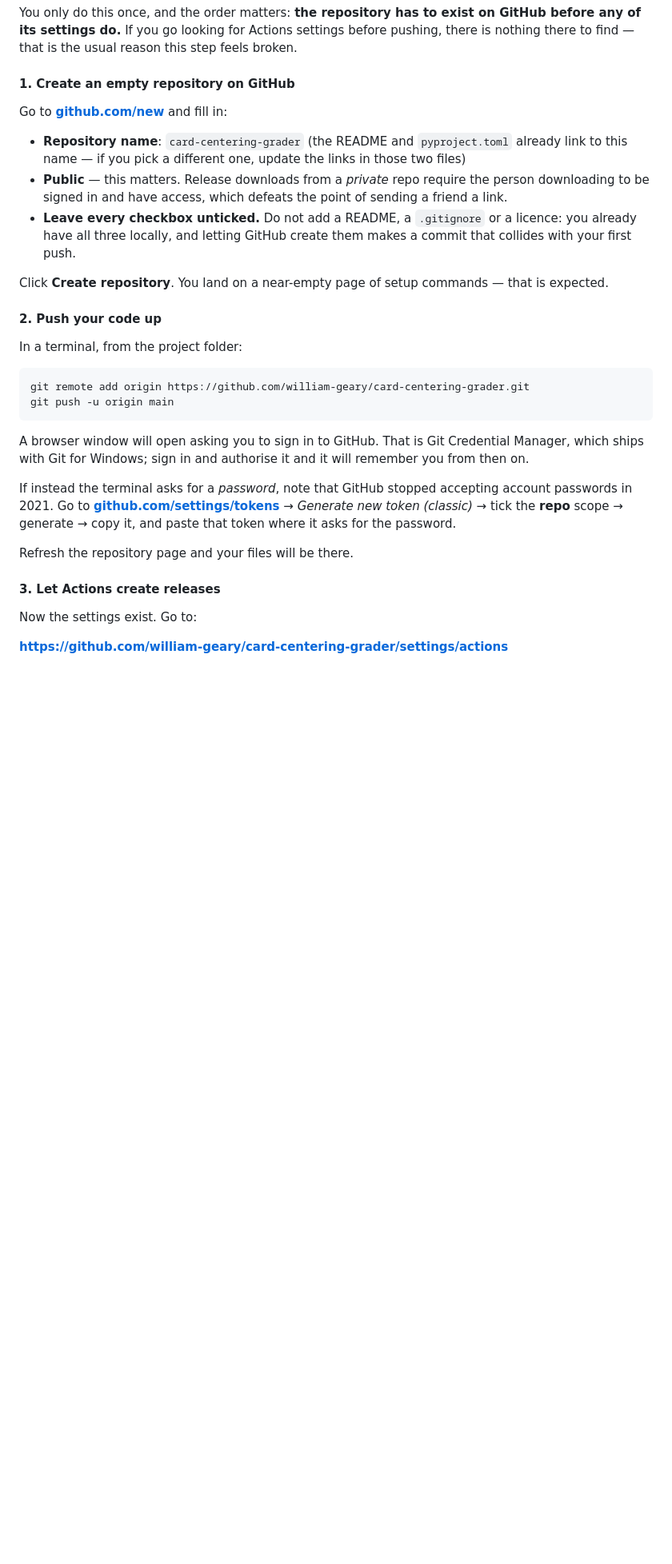
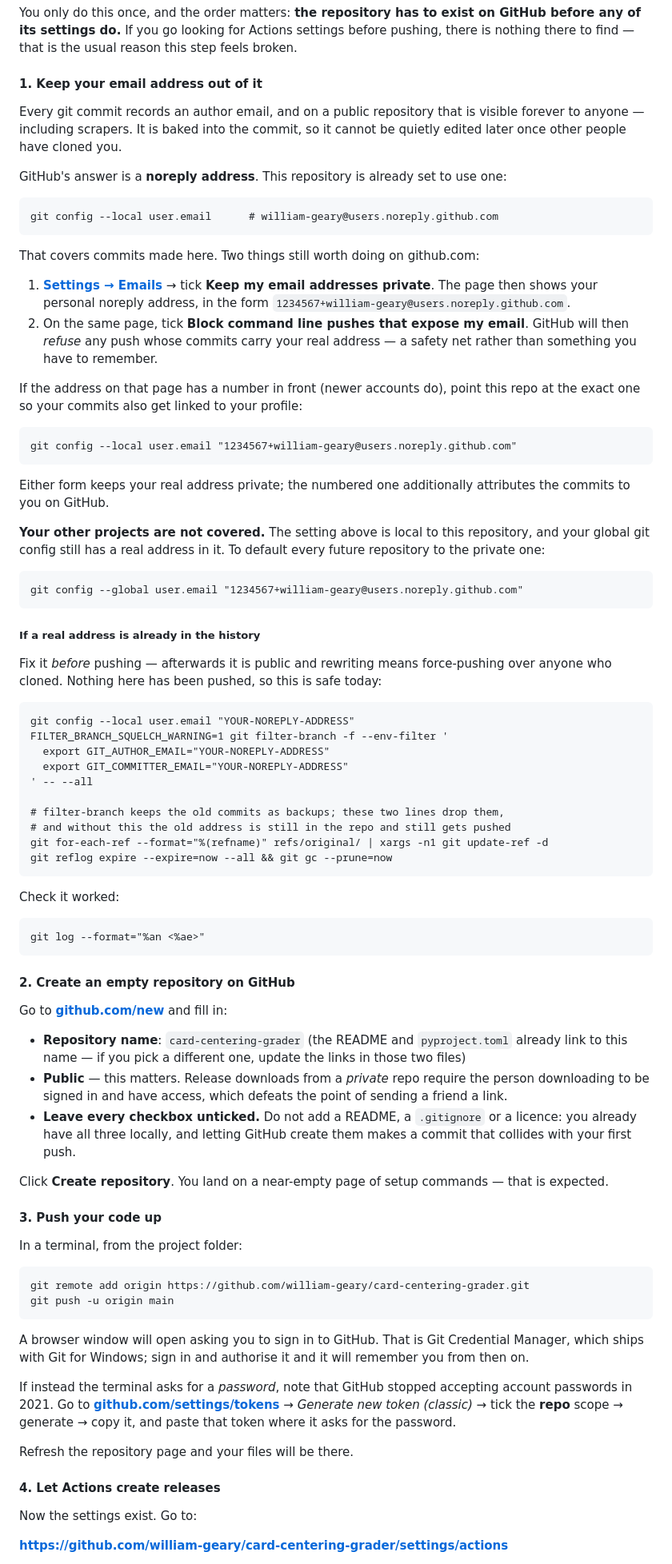
Before and after one commit to william-geary/card-centering-grader, a Markdown page: docs/RELEASING.md, the part around the change. Shown at 80% size. GitHub-like rendering; blank space fills up the shorter version.

Commit message:
Use a GitHub noreply address for commits
A commit's author email is permanent and public once pushed. This repo now
commits as william-geary@users.noreply.github.com via local git config, and
the three existing commits were rewritten before any push so no real address
ever reaches GitHub.

RELEASING.md covers the two account settings that make this stick, including
"Block command line pushes that expose my email", and the filter-branch
recipe for scrubbing an address that already got in.

Co-Authored-By: Claude Opus 5 <noreply@anthropic.com>

````diff
--- a/docs/RELEASING.md
+++ b/docs/RELEASING.md
@@ -60,7 +60,72 @@ GitHub before any of its settings do.** If you go looking for Actions settings
 before pushing, there is nothing there to find — that is the usual reason this
 step feels broken.
 
-#### 1. Create an empty repository on GitHub
+#### 1. Keep your email address out of it
+
+Every git commit records an author email, and on a public repository that is
+visible forever to anyone — including scrapers. It is baked into the commit,
+so it cannot be quietly edited later once other people have cloned you.
+
+GitHub's answer is a **noreply address**. This repository is already set to use
+one:
+
+```
+git config --local user.email      # william-geary@users.noreply.github.com
+```
+
+That covers commits made here. Two things still worth doing on github.com:
+
+1. **[Settings → Emails](https://github.com/settings/emails)** → tick
+   **Keep my email addresses private**. The page then shows your personal
+   noreply address, in the form `1234567+william-geary@users.noreply.github.com`.
+2. On the same page, tick **Block command line pushes that expose my email**.
+   GitHub will then *refuse* any push whose commits carry your real address —
+   a safety net rather than something you have to remember.
+
+If the address on that page has a number in front (newer accounts do), point
+this repo at the exact one so your commits also get linked to your profile:
+
+```
+git config --local user.email "1234567+william-geary@users.noreply.github.com"
+```
+
+Either form keeps your real address private; the numbered one additionally
+attributes the commits to you on GitHub.
+
+**Your other projects are not covered.** The setting above is local to this
+repository, and your global git config still has a real address in it. To
+default every future repository to the private one:
+
+```
+git config --global user.email "1234567+william-geary@users.noreply.github.com"
+```
+
+##### If a real address is already in the history
+
+Fix it *before* pushing — afterwards it is public and rewriting means
+force-pushing over anyone who cloned. Nothing here has been pushed, so this is
+safe today:
+
+```
+git config --local user.email "YOUR-NOREPLY-ADDRESS"
+FILTER_BRANCH_SQUELCH_WARNING=1 git filter-branch -f --env-filter '
+  export GIT_AUTHOR_EMAIL="YOUR-NOREPLY-ADDRESS"
+  export GIT_COMMITTER_EMAIL="YOUR-NOREPLY-ADDRESS"
+' -- --all
+
+# filter-branch keeps the old commits as backups; these two lines drop them,
+# and without this the old address is still in the repo and still gets pushed
+git for-each-ref --format="%(refname)" refs/original/ | xargs -n1 git update-ref -d
+git reflog expire --expire=now --all && git gc --prune=now
+```
+
+Check it worked:
+
+```
+git log --format="%an <%ae>"
+```
+
+#### 2. Create an empty repository on GitHub
 
 Go to **[github.com/new](https://github.com/new)** and fill in:
 
@@ -77,7 +142,7 @@ Go to **[github.com/new](https://github.com/new)** and fill in:
 Click **Create repository**. You land on a near-empty page of setup commands —
 that is expected.
 
-#### 2. Push your code up
+#### 3. Push your code up
 
 In a terminal, from the project folder:
 
@@ -98,7 +163,7 @@ and paste that token where it asks for the password.
 
 Refresh the repository page and your files will be there.
 
-#### 3. Let Actions create releases
+#### 4. Let Actions create releases
 
 Now the settings exist. Go to:
 
````
